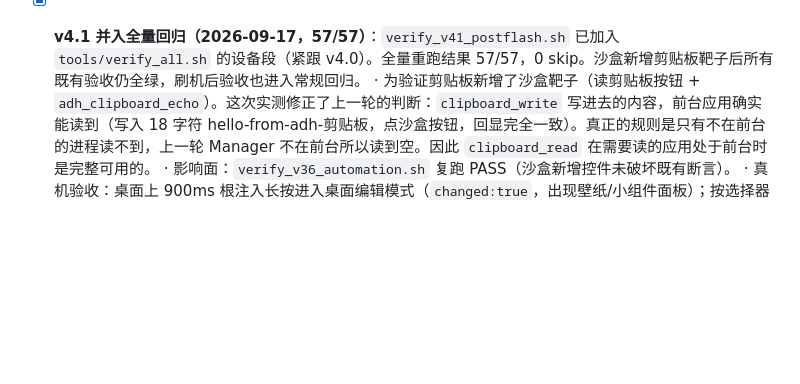
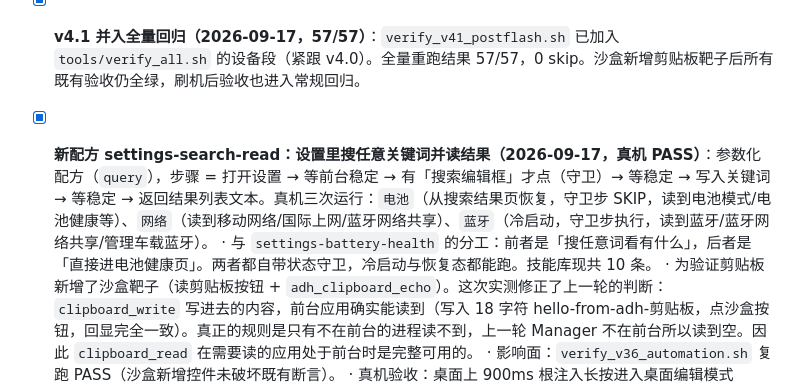
Before and after one commit to decrypthub/AndroidDecryptHub, a Markdown page: docs/PROGRESS.md, the part around the change. Rendered like a GitHub page; blank space fills up the shorter version.

Commit message:
docs: record the parameterised settings search recipe

```diff
--- a/docs/PROGRESS.md
+++ b/docs/PROGRESS.md
@@ -59,6 +59,8 @@
 - [x] **根输入支持长按 + 按选择器解析（协议 v12，2026-09-17，真机 PASS）**：此前长按只能走无障碍手势，而「吞手势」的应用就完全长按不了。协议 v12 增加 duration-aware 的 `injectInputTap2`，`phone_act {action:"tap", durationMs>=600}`（含 `inputMode:"root"`）会转成零距离长压；同时根输入路径现在接受 snapshotId+ref，不再强制要求原始坐标（此前 selector-only 的 root tap 会报 `input requires x and y`）。
 - [x] **刷机后一键验收脚本 v4.1 + 剪贴板能力澄清（2026-09-17，真机 PASS）**：新增 `tools/verify_v41_postflash.sh`：刷机重启后直接跑，会等最多 90s 让开机脚本自己把守护进程拉起来，然后依次验证 daemon ready/pid、桥接 online、协议 v10+ 音量（读 + 写回环并复原）、剪贴板回环、根输入注入真的到达窗口；任何一步不成都会 FAIL。
 - [x] **v4.1 并入全量回归（2026-09-17，57/57）**：`verify_v41_postflash.sh` 已加入 `tools/verify_all.sh` 的设备段（紧跟 v4.0）。全量重跑结果 57/57，0 skip。沙盒新增剪贴板靶子后所有既有验收仍全绿，刷机后验收也进入常规回归。
+- [x] **新配方 settings-search-read：设置里搜任意关键词并读结果（2026-09-17，真机 PASS）**：参数化配方（`query`），步骤 = 打开设置 → 等前台稳定 → 有「搜索编辑框」才点（守卫）→ 等稳定 → 写入关键词 → 等稳定 → 返回结果列表文本。真机三次运行：`电池`（从搜索结果页恢复，守卫步 SKIP，读到电池模式/电池健康等）、`网络`（读到移动网络/国际上网/蓝牙网络共享）、`蓝牙`（冷启动，守卫步执行，读到蓝牙/蓝牙网络共享/管理车载蓝牙）。
+      · 与 `settings-battery-health` 的分工：前者是「搜任意词看有什么」，后者是「直接进电池健康页」。两者都自带状态守卫，冷启动与恢复态都能跑。技能库现共 10 条。
       · 为验证剪贴板新增了沙盒靶子（读剪贴板按钮 + `adh_clipboard_echo`）。这次实测修正了上一轮的判断：`clipboard_write` 写进去的内容，前台应用确实能读到（写入 18 字符 hello-from-adh-剪贴板，点沙盒按钮，回显完全一致）。真正的规则是只有不在前台的进程读不到，上一轮 Manager 不在前台所以读到空。因此 `clipboard_read` 在需要读的应用处于前台时是完整可用的。
       · 影响面：`verify_v36_automation.sh` 复跑 PASS（沙盒新增控件未破坏既有断言）。
       · 真机验收：桌面上 900ms 根注入长按进入桌面编辑模式（`changed:true`，出现壁纸/小组件面板）；按选择器的 root tap 正确居中到节点。
```
